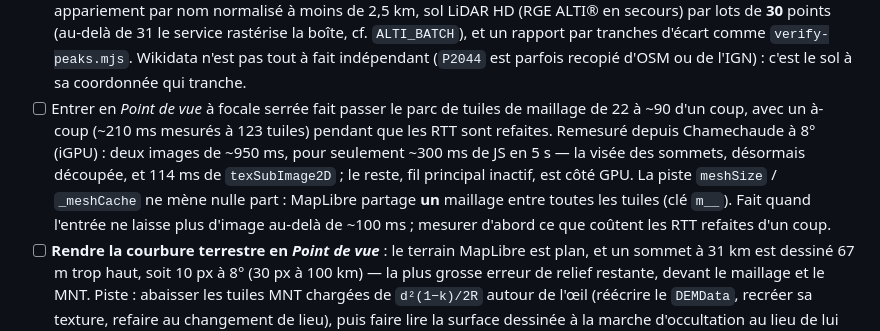
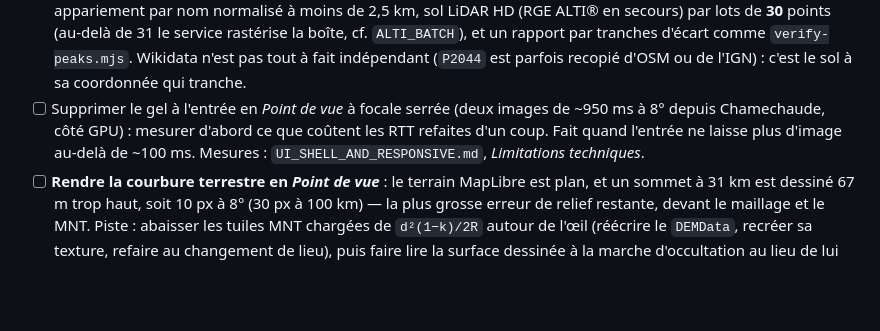
Before and after one commit to Plonk42/open-cairn, a Markdown page: docs/TODO.md, the part around the change. Drawn GitHub-style; blank space fills up the shorter version.

Commit message:
Move the viewpoint entry stall measurement to the topic doc

```diff
--- a/docs/TODO.md
+++ b/docs/TODO.md
@@ -76,14 +76,10 @@ est retirée.
       rastérise la boîte, cf. `ALTI_BATCH`), et un rapport par tranches d'écart comme `verify-peaks.mjs`.
       Wikidata n'est pas tout à fait indépendant (`P2044` est parfois recopié d'OSM ou de
       l'IGN) : c'est le sol à sa coordonnée qui tranche.
-- [ ] Entrer en *Point de vue* à focale serrée fait passer le parc de tuiles de maillage de
-      22 à ~90 d'un coup, avec un à-coup (~210 ms mesurés à 123 tuiles) pendant que les RTT
-      sont refaites. Remesuré depuis Chamechaude à 8° (iGPU) : deux images de ~950 ms,
-      pour seulement ~300 ms de JS en 5 s — la visée des sommets, désormais découpée, et
-      114 ms de `texSubImage2D` ; le reste, fil principal inactif, est côté GPU. La piste
-      `meshSize` / `_meshCache` ne mène nulle part : MapLibre partage **un** maillage entre
-      toutes les tuiles (clé `m__`). Fait quand l'entrée ne laisse plus d'image au-delà de
-      ~100 ms ; mesurer d'abord ce que coûtent les RTT refaites d'un coup.
+- [ ] Supprimer le gel à l'entrée en *Point de vue* à focale serrée (deux images de ~950 ms
+      à 8° depuis Chamechaude, côté GPU) : mesurer d'abord ce que coûtent les RTT refaites
+      d'un coup. Fait quand l'entrée ne laisse plus d'image au-delà de ~100 ms. Mesures :
+      `UI_SHELL_AND_RESPONSIVE.md`, *Limitations techniques*.
 - [ ] **Rendre la courbure terrestre en *Point de vue*** : le terrain MapLibre est plan, et
       un sommet à 31 km est dessiné 67 m trop haut, soit 10 px à 8° (30 px à 100 km) — la
       plus grosse erreur de relief restante, devant le maillage et le MNT. Piste : abaisser
```
Also changed, not shown: docs/UI_SHELL_AND_RESPONSIVE.md (+7 -0 lines).
